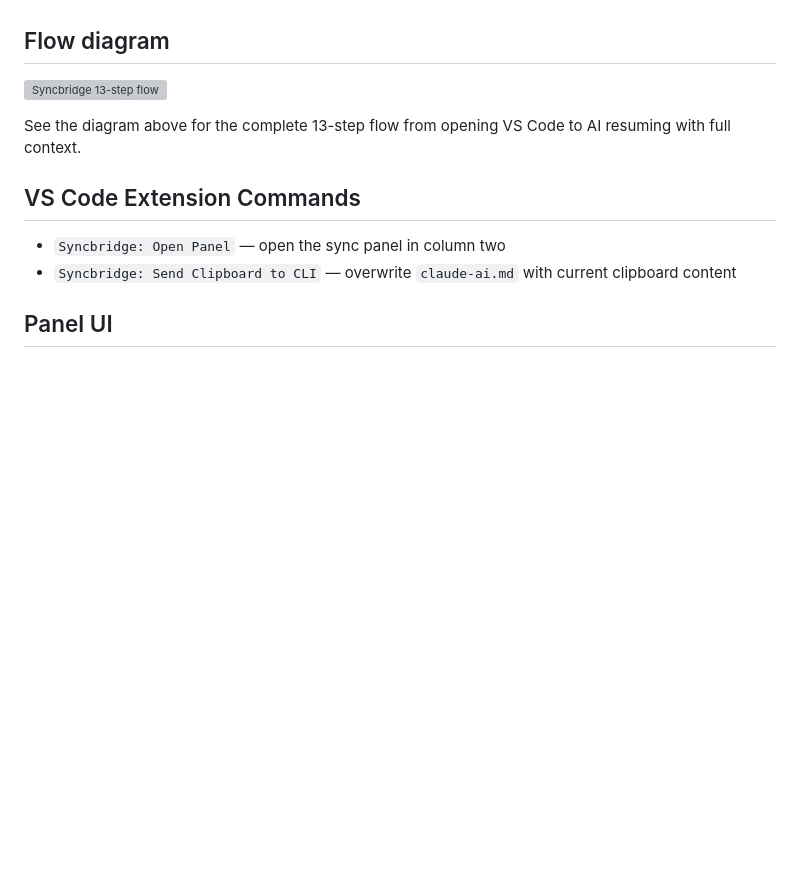
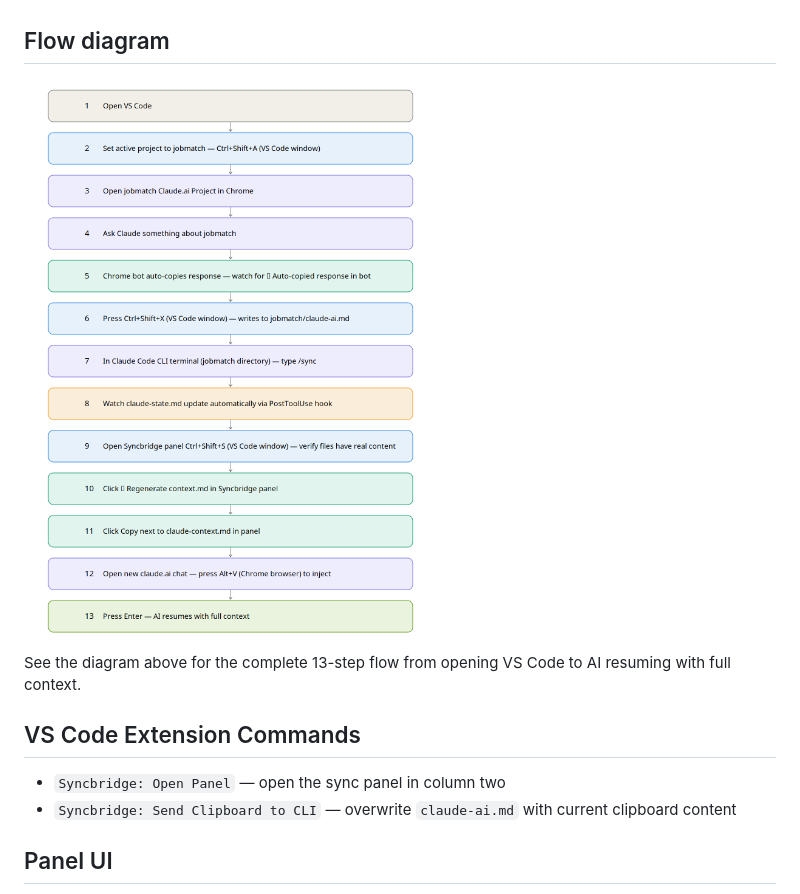
Before and after one commit to rehmansherazi/syncbridge, a Markdown page: README.md, the part around the change. Drawn GitHub-style; pictures changed too: docs/syncbridge-flow.png (added); blank space fills up the shorter version; grey boxes are pictures that could not be loaded.

```diff
--- a/README.md
+++ b/README.md
@@ -11,7 +11,7 @@ Closes the gap between AI chat (claude.ai, ChatGPT, Gemini, Perplexity) and codi
 
 ## Flow diagram
 
-![Syncbridge 13-step flow](docs/syncbridge-flow.svg)
+![Syncbridge 13-step flow](docs/syncbridge-flow.png)
 
 See the diagram above for the complete 13-step flow from opening VS Code to AI resuming with full context.
 
```
Also changed, not shown: 1 other file.
